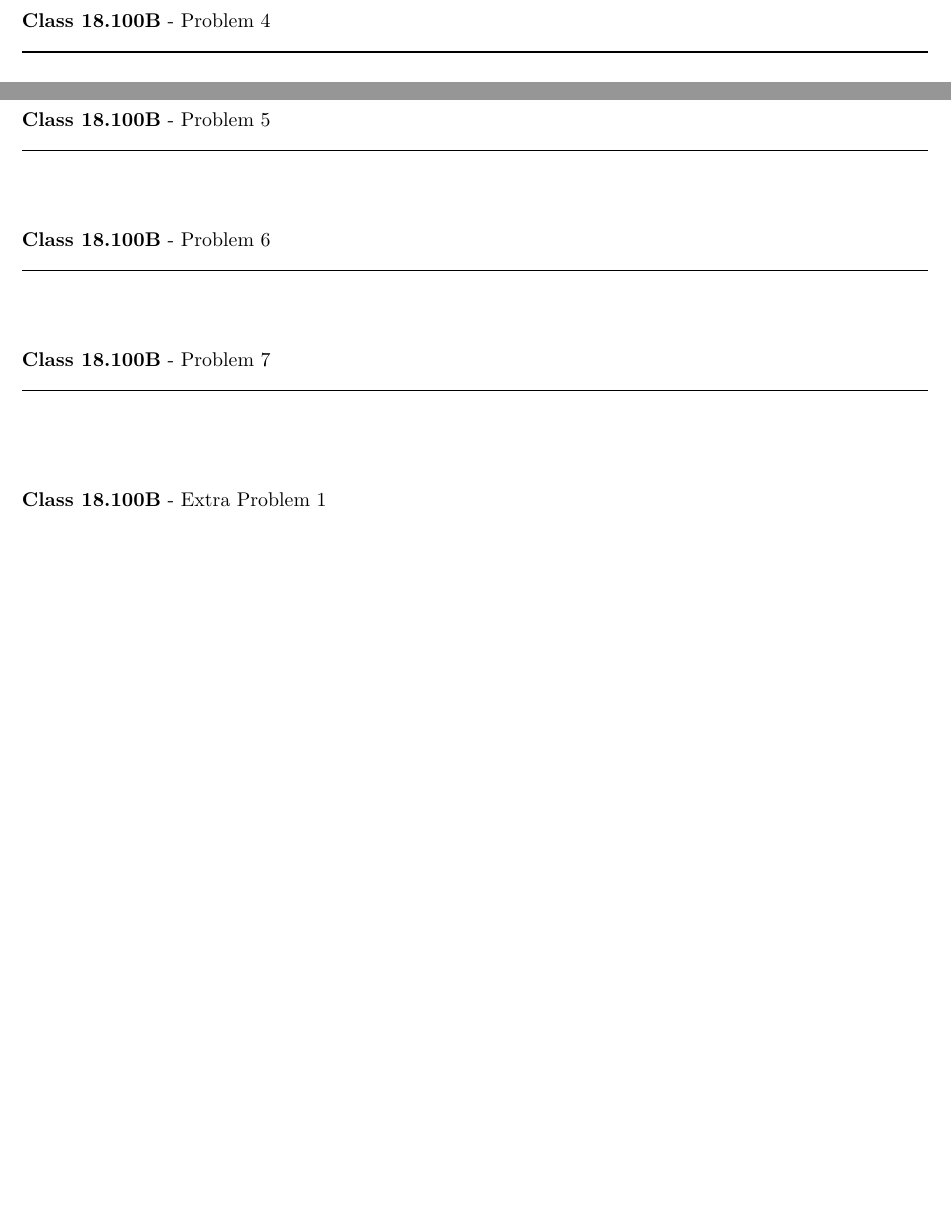
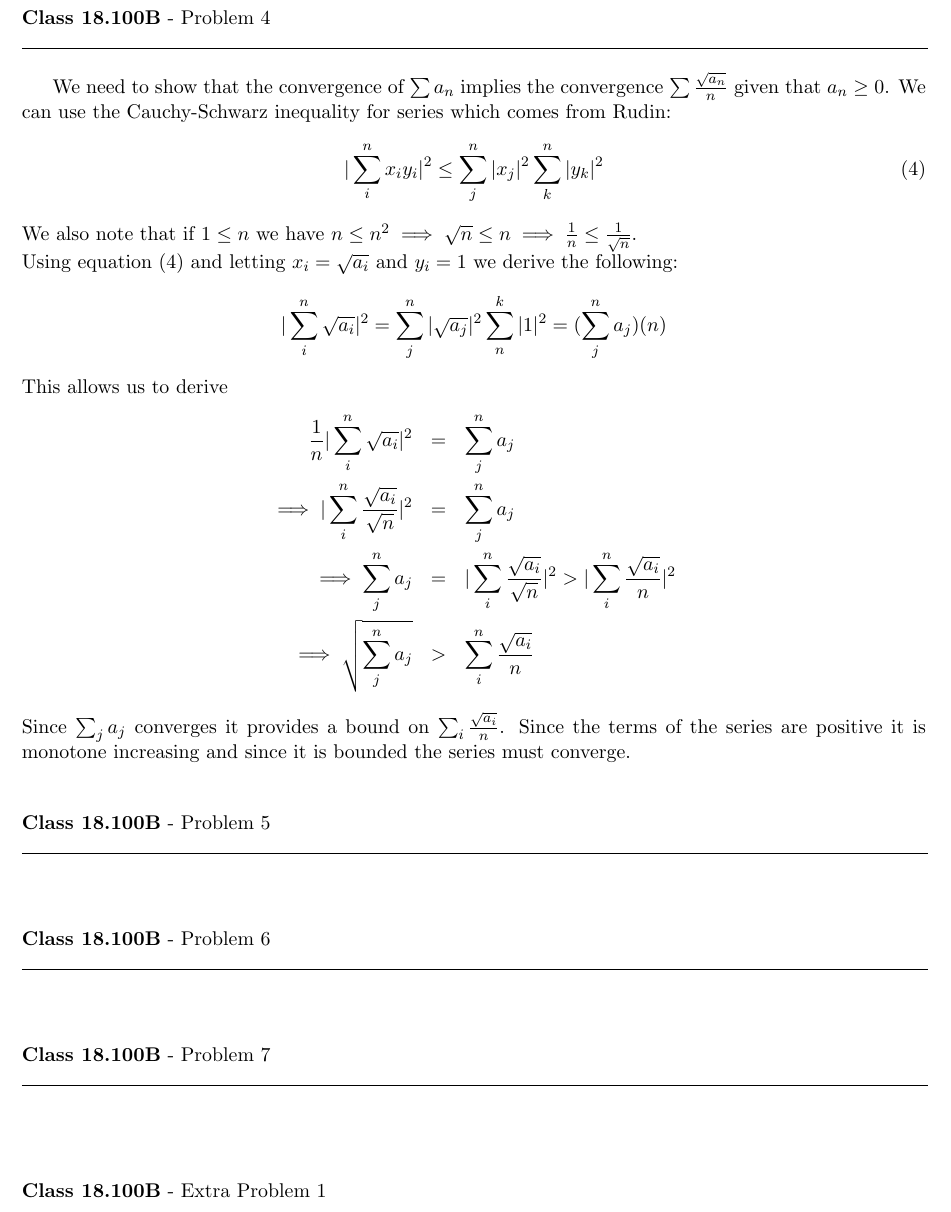
Before and after one commit to documentHouse/RealAnalysisAssignment6, a LaTeX problem sheet (Assignment6.tex): two parts of pages 3 and 4 of 4 before the commit and part of page 4 of 4 after it, the two joined at a grey line, cut so that both start at the same text, the shorter picture padded with empty space. Compiled offline with LaTeX, dvips and Ghostscript.

Commit message:
Finished problem 4

```diff
--- a/Assignment6.tex
+++ b/Assignment6.tex
@@ -135,7 +135,24 @@ So the bounding sequence converges which provides the bound for $\sum a_n$.
 \rule{500pt}{1pt}\\
 \end{flushleft}
 
+We need to show that the convergence of $\sum a_n$ implies the convergence $\sum \frac{\sqrt{a_n}}{n}$ given that $a_n \ge 0$. We can use the Cauchy-Schwarz inequality for series which comes from Rudin:
+\begin{equation}
+|\sum_i^n x_i y_i|^2 \le \sum_j^n | x_j |^2 \sum_k^n | y_k |^2 \label{eqn:seriescs}
+\end{equation}
 
+\noindent We also note that if $1 \le n$ we have $n \le n^2 \implies \sqrt{n} \le n \implies \frac{1}{n} \le \frac{1}{\sqrt{n}} $.
+
+\noindent Using equation (\ref{eqn:seriescs}) and letting $x_i = \sqrt{a_i}$ and $y_i = 1$ we derive the following:
+\[  | \sum_i^n \sqrt{a_i} |^2   = \sum_j^n | \sqrt{a_j} |^2 \sum_n^k | 1 |^2  = (\sum_j^n a_j)(n)  \]
+This allows us to derive
+\begin{eqnarray*}
+ \frac{1}{n} | \sum_i^n \sqrt{a_i} |^2  &=& \sum_j^n a_j \\
+ \implies  | \sum_i^n \frac{\sqrt{a_i}}{\sqrt{n}} |^2  &=& \sum_j^n a_j \\
+ \implies \sum_j^n a_j &=& | \sum_i^n \frac{\sqrt{a_i}}{\sqrt{n}} |^2  >  | \sum_i^n \frac{\sqrt{a_i}}{n} |^2 \\
+ \implies \sqrt{\sum_j^n a_j} &>& \sum_i^n \frac{\sqrt{a_i}}{n}
+\end{eqnarray*}
+
+\noindent Since $\sum_j a_j$ converges it provides a bound on $\sum_i \frac{\sqrt{a_i}}{n}$. Since the terms of the series are positive it is monotone increasing and since it is bounded the series must converge.
 
 \vspace{15pt}
 \begin{flushleft}
```
Also changed, not shown: Assignment6.tex (2 more changed lines).
